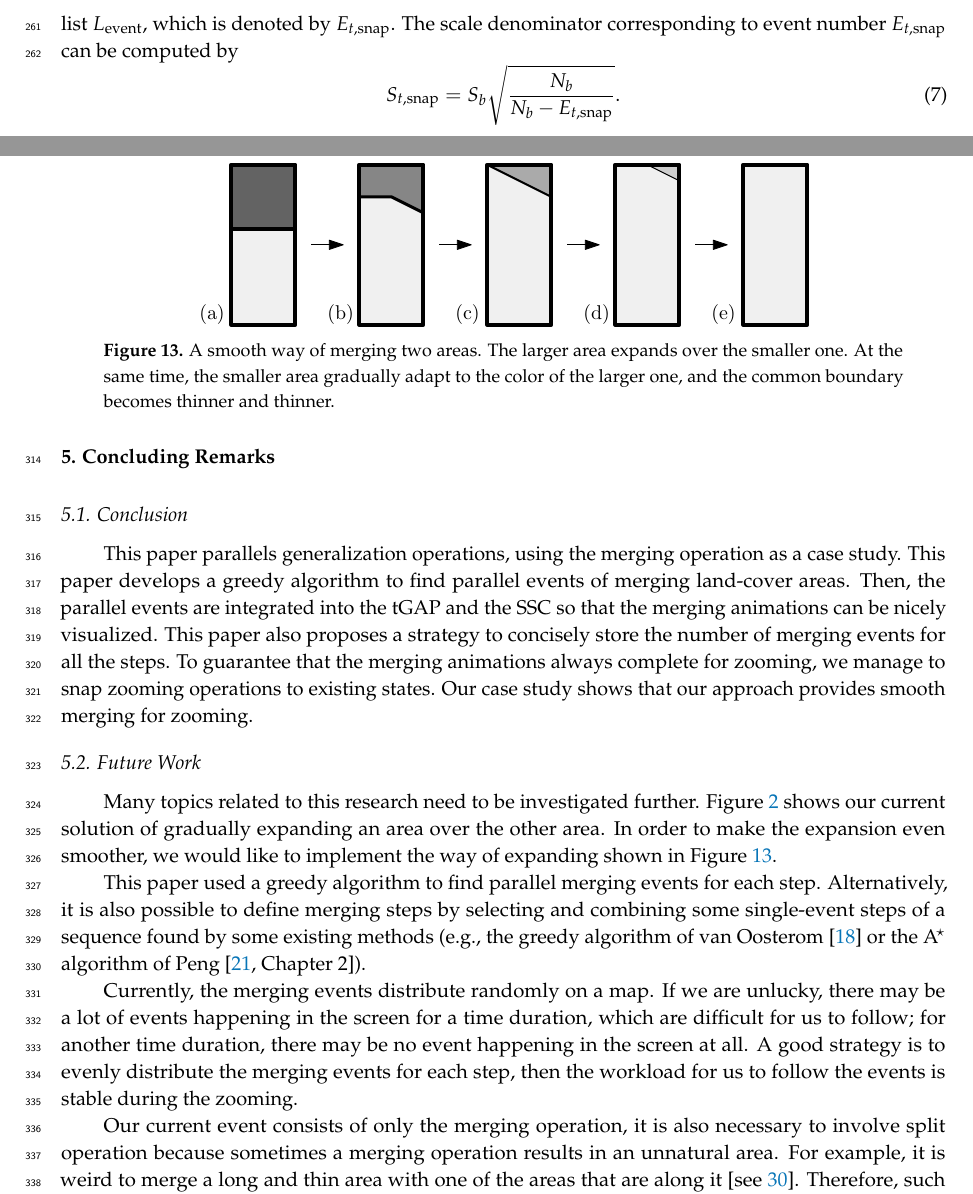
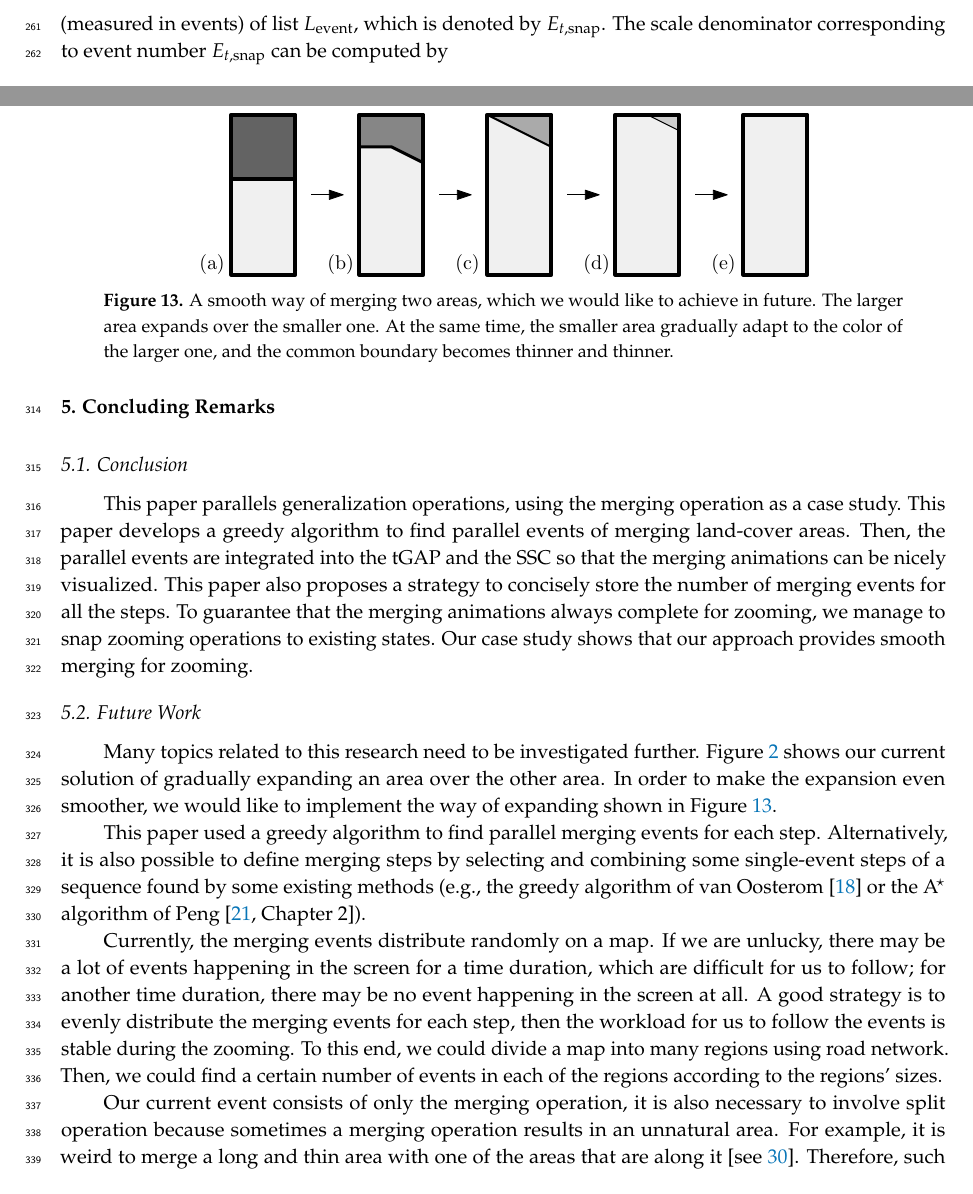
Before and after one commit to pengdlzn/parallel_aggregation_ijgi, a LaTeX paper (parallel_merge_ijgi.tex): two parts of pages 11 and 14 of 17, joined at a grey line, cut so that both start at the same text. Compiled offline with pdfLaTeX.

Commit message:
improved according to peter's comments

```diff
--- a/parallel_merge_ijgi.tex
+++ b/parallel_merge_ijgi.tex
@@ -962,7 +962,7 @@ if event number~$E_t \le 0$, the base map should be presented;
 if $E_t \ge 6$, the last value of list~$L_\mathrm{event}$,
 the map with the final single area should be presented.
 Otherwise, if $0<E_t < 6$, we snap event number~$E_t$
-to the closest value in list~$L_\mathrm{event}$,
+to the closest value (measured in events) of list~$L_\mathrm{event}$,
 which is denoted by~$E_{t,\mathrm{snap}}$.
 The scale denominator corresponding to event number~$E_{t,\mathrm{snap}}$
 can be computed by
@@ -1192,7 +1193,8 @@ shown in \fig\ref{fig:smooth_merging_future}.
 \begin{figure}[tb]
 \centering
 \includegraphics[page=3]{smooth_merging}
-\caption{A smooth way of merging two areas.
+\caption{A smooth way of merging two areas,
+    which we would like to achieve in future.
     The larger area expands over the smaller one.
     At the same time,
     the smaller area gradually adapt to the color of the larger one,
@@ -1215,6 +1217,10 @@ which are difficult for us to follow;
 for another time duration, there may be no event happening in the screen at all.
 A good strategy is to evenly distribute the merging events for each step,
 then the workload for us to follow the events is stable during the zooming.
+To this end, we could divide a map into many regions using road network.
+Then, we could find a certain number of events in each of the regions according to
+the regions' sizes.
+
 
 Our current event consists of only the merging operation,
 it is also necessary to involve split operation
```
Also changed, not shown: parallel_merge_ijgi.tex (7 more changed lines).
